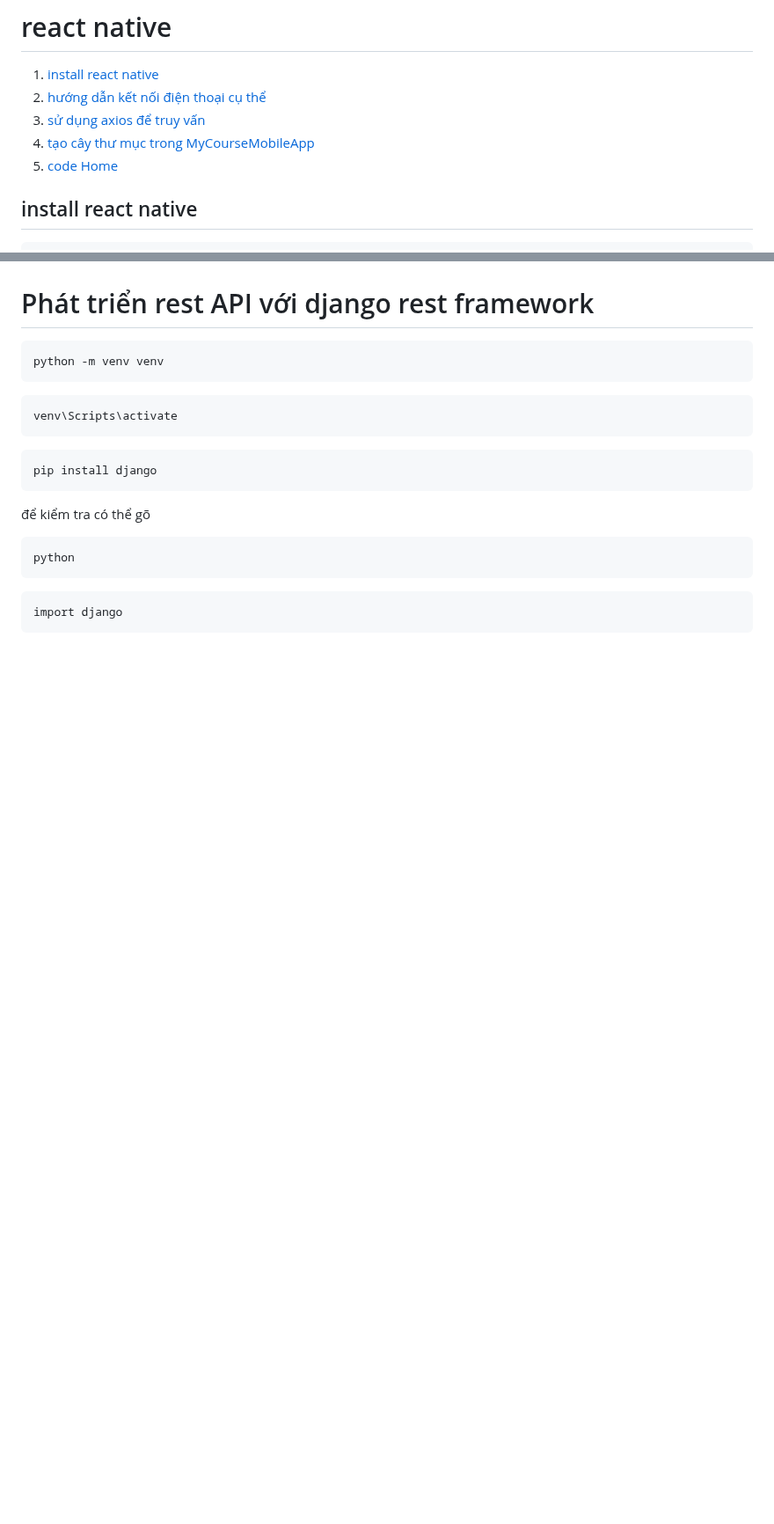
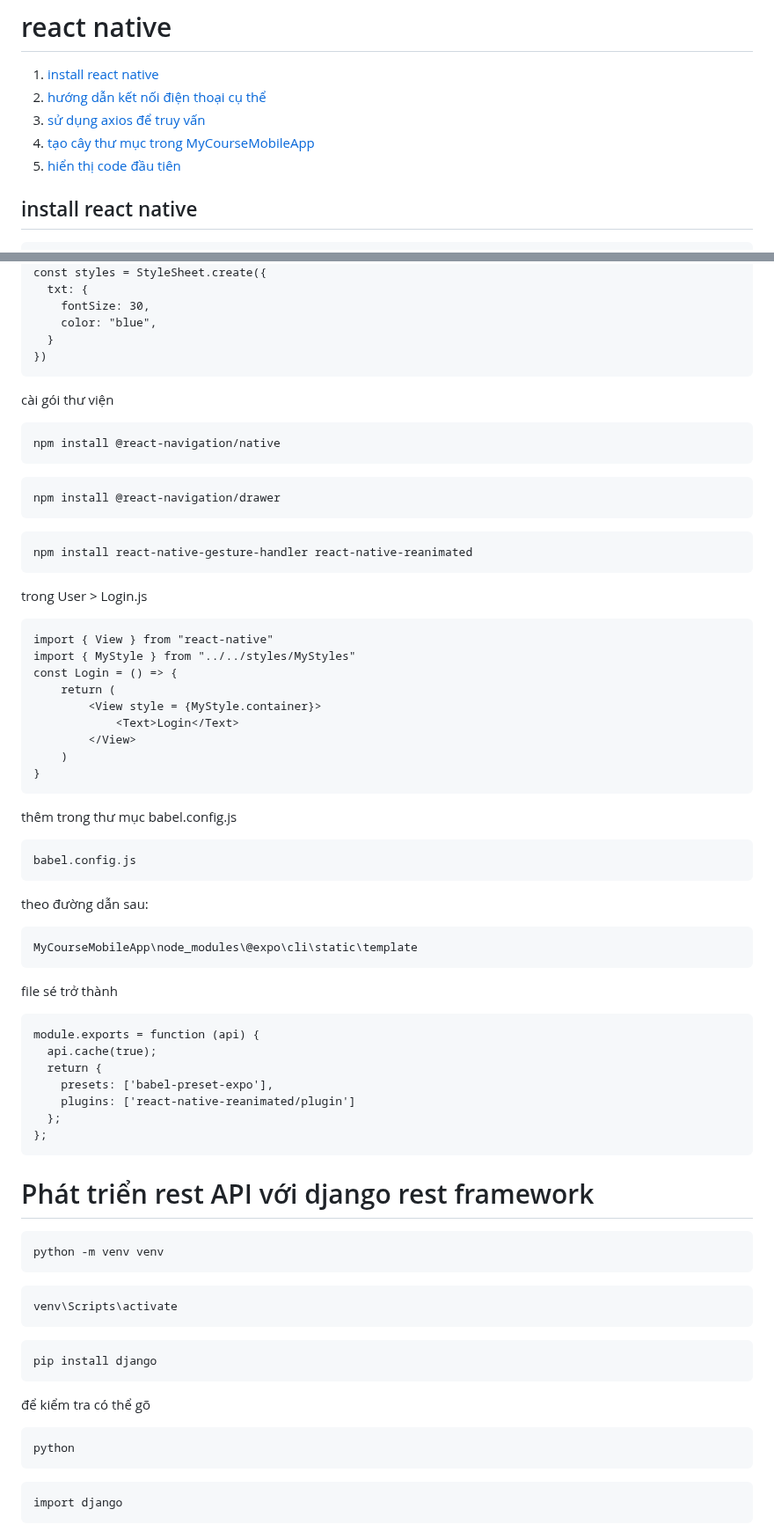
Before and after one commit to nhatduydo/CourseApp_CNLTHD, a Markdown page: README.md, 2 parts joined by grey strips. Shown at 88% size. Rendered like a GitHub page; blank space fills up the shorter version.

````diff
--- a/README.md
+++ b/README.md
@@ -1994,7 +1994,7 @@ source /home/nhatduy242/.virtualenvs/courses_venv/bin/activate
 2. [hướng dẫn kết nối điện thoại cụ thể](#hướng-dẫn-kết-nối-điện-thoại-cụ-thể)
 3. [sử dụng axios để truy vấn](#sử-dụng-axios-để-truy-vấn)
 4. [tạo cây thư mục trong MyCourseMobileApp](#tạo-cây-thư-mục-trong-mycoursemobileapp)
-5. [code Home](#code-home)
+5. [hiển thị code đầu tiên](#hiển-thị-code-đầu-tiên)
 
 
 
@@ -2113,3 +2151,50 @@ Nếu muốn css chỉ dành cho Home.js vào: \components\Home\styles.js
+const styles = StyleSheet.create({
+  txt: {
+    fontSize: 30,
+    color: "blue",
+  }
+})
+```
+cài gói thư viện
+```
+npm install @react-navigation/native
+```
+```
+npm install @react-navigation/drawer
+```
+```
+npm install react-native-gesture-handler react-native-reanimated
+```
+trong User > Login.js
+```
+import { View } from "react-native"
+import { MyStyle } from "../../styles/MyStyles"
+const Login = () => {
+    return (
+        <View style = {MyStyle.container}>
+            <Text>Login</Text>
+        </View>
+    )
+}
+```
+thêm trong thư mục babel.config.js
+```
+babel.config.js
+```
+theo đường dẫn sau:
+```
+MyCourseMobileApp\node_modules\@expo\cli\static\template
+```
+file sé trở thành
+```
+module.exports = function (api) {
+  api.cache(true);
+  return {
+    presets: ['babel-preset-expo'],
+    plugins: ['react-native-reanimated/plugin']
+  };
+};
+```
 
 
 
````
Also changed, not shown: other parts of README.md (+45 -7 lines).
